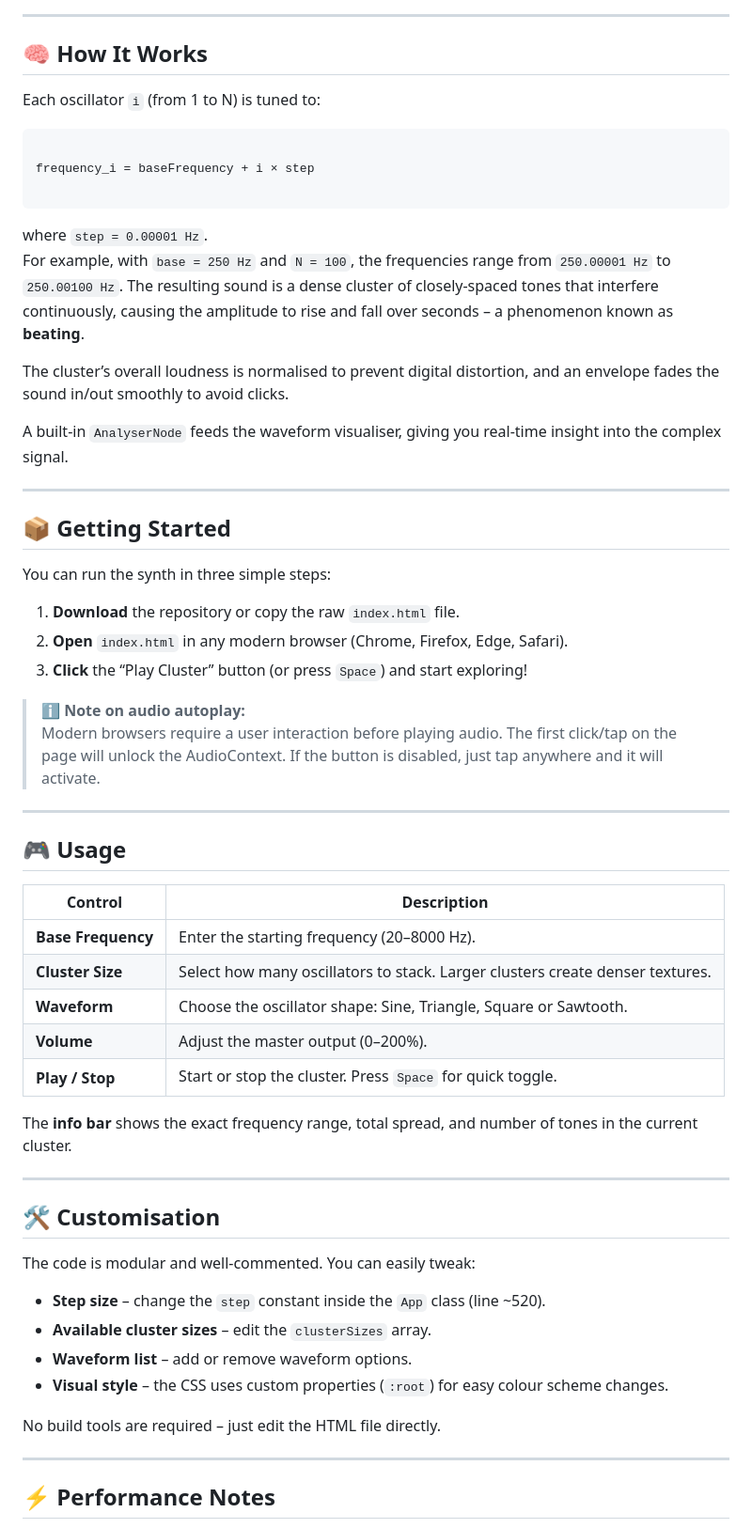
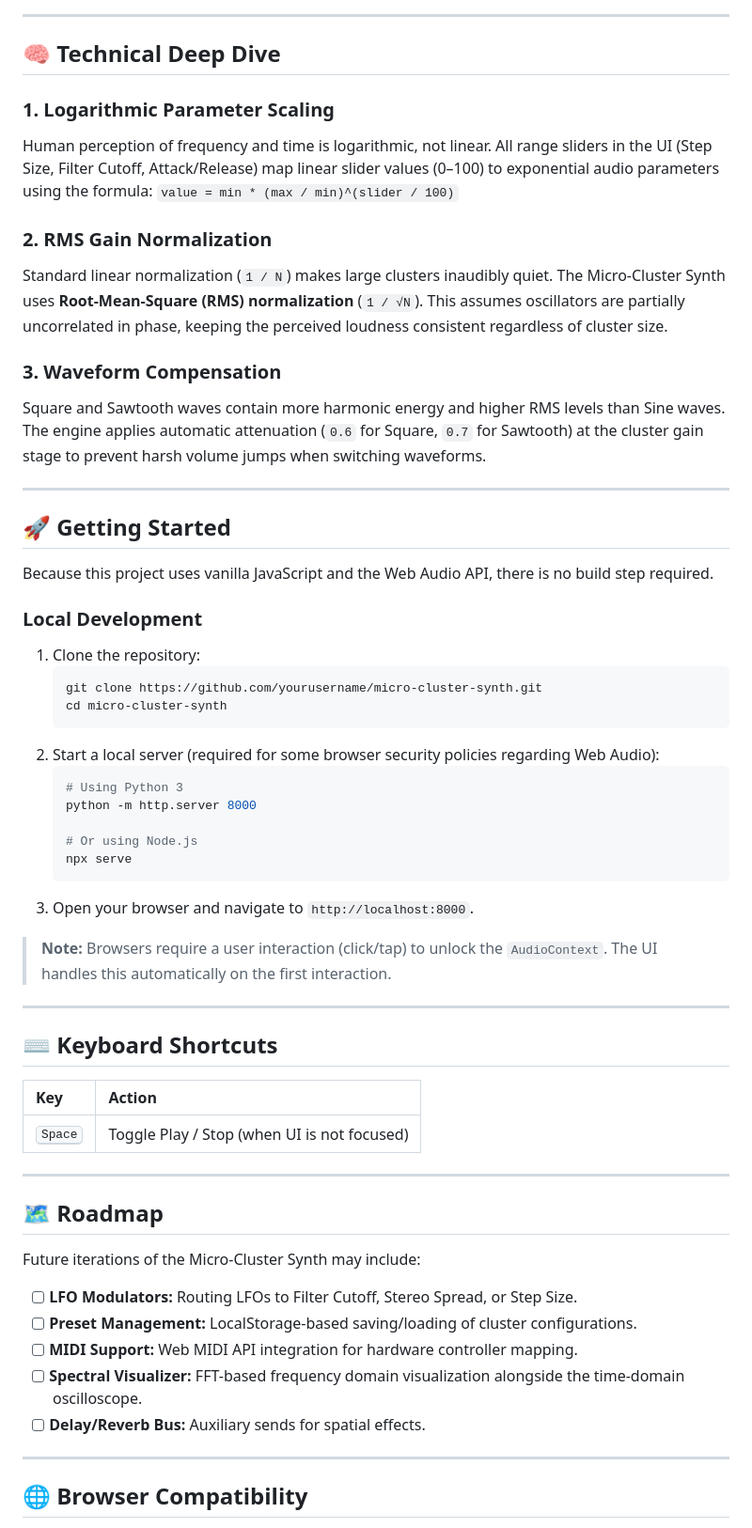
Before and after one commit to Aura-Audio/AuraMicroOffset, a Markdown page: README.md, the part around one of its changes. Shown at 94% size. Rendered like a GitHub page.

Commit message:
Revise README for Micro-Cluster Synth
Updated project description, features, and usage instructions in README.md.

````diff
--- a/README.md
+++ b/README.md
@@ -57,64 +60,62 @@ The entire application is a **single, self‑contained HTML file** – no depend
 
 ---
 
-## 🧠 How It Works
+## 🧠 Technical Deep Dive
 
-Each oscillator `i` (from 1 to N) is tuned to:
+### 1. Logarithmic Parameter Scaling
+Human perception of frequency and time is logarithmic, not linear. All range sliders in the UI (Step Size, Filter Cutoff, Attack/Release) map linear slider values (0–100) to exponential audio parameters using the formula:
+`value = min * (max / min)^(slider / 100)`
 
-```
+### 2. RMS Gain Normalization
+Standard linear normalization (`1 / N`) makes large clusters inaudibly quiet. The Micro-Cluster Synth uses **Root-Mean-Square (RMS) normalization** (`1 / √N`). This assumes oscillators are partially uncorrelated in phase, keeping the perceived loudness consistent regardless of cluster size.
 
-frequency_i = baseFrequency + i × step
-
-```
-
-where `step = 0.00001 Hz`.
-For example, with `base = 250 Hz` and `N = 100`, the frequencies range from `250.00001 Hz` to `250.00100 Hz`. The resulting sound is a dense cluster of closely‑spaced tones that interfere continuously, causing the amplitude to rise and fall over seconds – a phenomenon known as **beating**.
-
-The cluster’s overall loudness is normalised to prevent digital distortion, and an envelope fades the sound in/out smoothly to avoid clicks.
-
-A built‑in `AnalyserNode` feeds the waveform visualiser, giving you real‑time insight into the complex signal.
+### 3. Waveform Compensation
+Square and Sawtooth waves contain more harmonic energy and higher RMS levels than Sine waves. The engine applies automatic attenuation (`0.6` for Square, `0.7` for Sawtooth) at the cluster gain stage to prevent harsh volume jumps when switching waveforms.
 
 ---
 
-## 📦 Getting Started
+## 🚀 Getting Started
 
-You can run the synth in three simple steps:
+Because this project uses vanilla JavaScript and the Web Audio API, there is no build step required.
 
-1. **Download** the repository or copy the raw `index.html` file.
-2. **Open** `index.html` in any modern browser (Chrome, Firefox, Edge, Safari).
-3. **Click** the “Play Cluster” button (or press `Space`) and start exploring!
+### Local Development
+1. Clone the repository:
+   ```bash
+   git clone https://github.com/yourusername/micro-cluster-synth.git
+   cd micro-cluster-synth
+   ```
+2. Start a local server (required for some browser security policies regarding Web Audio):
+   ```bash
+   # Using Python 3
+   python -m http.server 8000
 
-> ℹ️ **Note on audio autoplay:**
-> Modern browsers require a user interaction before playing audio. The first click/tap on the page will unlock the AudioContext. If the button is disabled, just tap anywhere and it will activate.
+   # Or using Node.js
+   npx serve
+   ```
+3. Open your browser and navigate to `http://localhost:8000`.
+
+> **Note:** Browsers require a user interaction (click/tap) to unlock the `AudioContext`. The UI handles this automatically on the first interaction.
 
 ---
 
-## 🎮 Usage
+## ⌨️ Keyboard Shortcuts
 
-| Control          | Description                                                                 |
-|------------------|-----------------------------------------------------------------------------|
-| **Base Frequency** | Enter the starting frequency (20–8000 Hz).                                    |
-| **Cluster Size**   | Select how many oscillators to stack. Larger clusters create denser textures. |
-| **Waveform**       | Choose the oscillator shape: Sine, Triangle, Square or Sawtooth.             |
-| **Volume**         | Adjust the master output (0–200%).                                            |
-| **Play / Stop**    | Start or stop the cluster. Press `Space` for quick toggle.                    |
-
-The **info bar** shows the exact frequency range, total spread, and number of tones in the current cluster.
+| Key | Action |
+| :--- | :--- |
+| <kbd>Space</kbd> | Toggle Play / Stop (when UI is not focused) |
 
 ---
 
-## 🛠️ Customisation
+## 🗺️ Roadmap
 
-The code is modular and well‑commented. You can easily tweak:
-
-- **Step size** – change the `step` constant inside the `App` class (line ~520).
-- **Available cluster sizes** – edit the `clusterSizes` array.
-- **Waveform list** – add or remove waveform options.
-- **Visual style** – the CSS uses custom properties (`:root`) for easy colour scheme changes.
-
-No build tools are required – just edit the HTML file directly.
+Future iterations of the Micro-Cluster Synth may include:
+- [ ] **LFO Modulators:** Routing LFOs to Filter Cutoff, Stereo Spread, or Step Size.
+- [ ] **Preset Management:** LocalStorage-based saving/loading of cluster configurations.
+- [ ] **MIDI Support:** Web MIDI API integration for hardware controller mapping.
+- [ ] **Spectral Visualizer:** FFT-based frequency domain visualization alongside the time-domain oscilloscope.
+- [ ] **Delay/Reverb Bus:** Auxiliary sends for spatial effects.
 
 ---
 
-## ⚡ Performance Notes
+## 🌐 Browser Compatibility
 
````
Also changed, not shown: other parts of README.md (+50 -67 lines).
